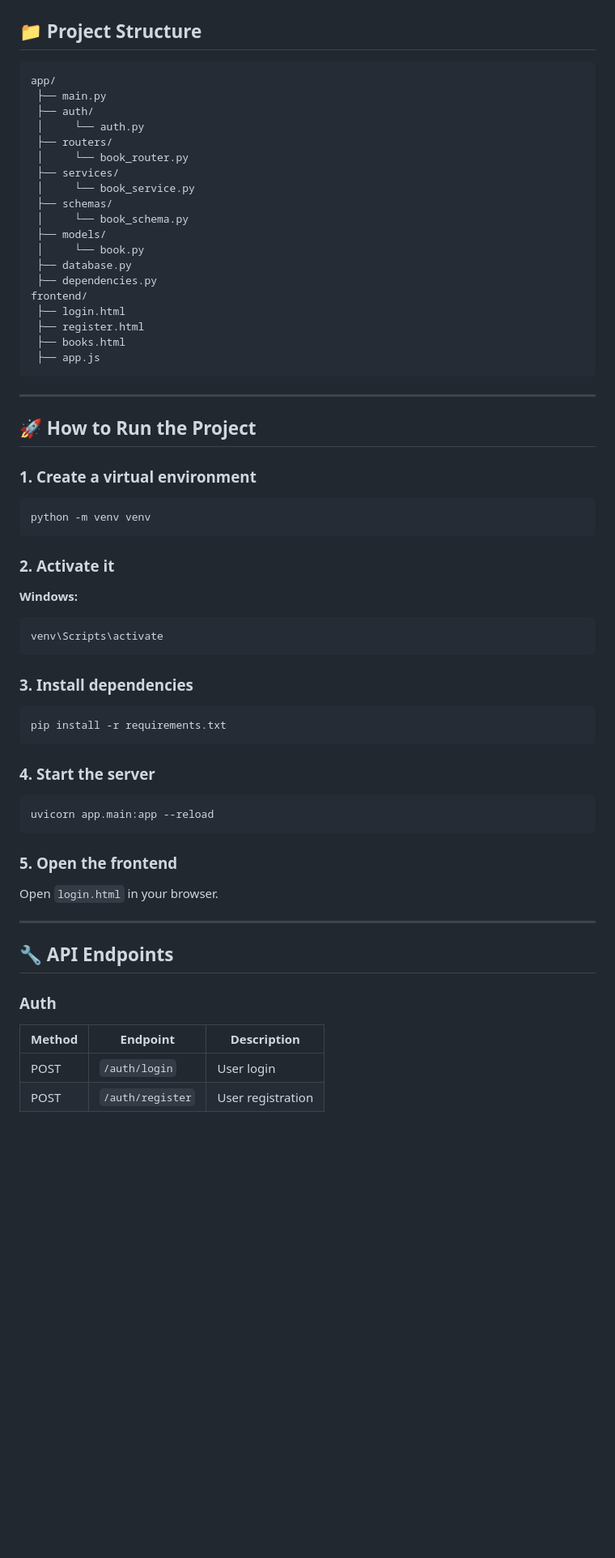
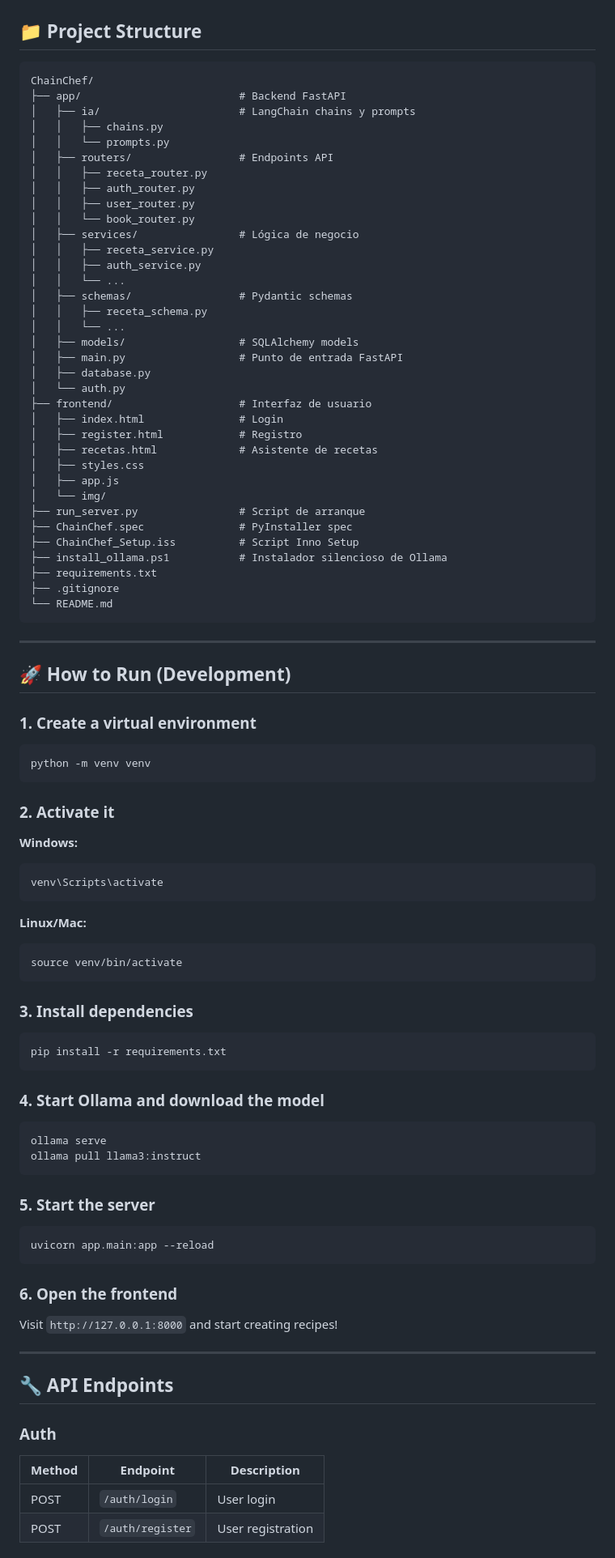
Before and after one commit to mlidon/ChainChef, a Markdown page: README.md, the part around one of its changes. Shown at 81% size. Rendered like a GitHub page; blank space fills up the shorter version.

Commit message:
Añadir ChainChef completo e instalador

````diff
--- a/README.md
+++ b/README.md
@@ -50,30 +56,46 @@ The goal of this project is to serve as a **learning prototype** for building re
 ## 📁 **Project Structure**
 
 ```
-app/
- ├── main.py
- ├── auth/
- │     └── auth.py
- ├── routers/
- │     └── book_router.py
- ├── services/
- │     └── book_service.py
- ├── schemas/
- │     └── book_schema.py
- ├── models/
- │     └── book.py
- ├── database.py
- ├── dependencies.py
-frontend/
- ├── login.html
- ├── register.html
- ├── books.html
- ├── app.js
+ChainChef/
+├── app/                         # Backend FastAPI
+│   ├── ia/                      # LangChain chains y prompts
+│   │   ├── chains.py
+│   │   └── prompts.py
+│   ├── routers/                 # Endpoints API
+│   │   ├── receta_router.py
+│   │   ├── auth_router.py
+│   │   ├── user_router.py
+│   │   └── book_router.py
+│   ├── services/                # Lógica de negocio
+│   │   ├── receta_service.py
+│   │   ├── auth_service.py
+│   │   └── ...
+│   ├── schemas/                 # Pydantic schemas
+│   │   ├── receta_schema.py
+│   │   └── ...
+│   ├── models/                  # SQLAlchemy models
+│   ├── main.py                  # Punto de entrada FastAPI
+│   ├── database.py
+│   └── auth.py
+├── frontend/                    # Interfaz de usuario
+│   ├── index.html               # Login
+│   ├── register.html            # Registro
+│   ├── recetas.html             # Asistente de recetas
+│   ├── styles.css
+│   ├── app.js
+│   └── img/
+├── run_server.py                # Script de arranque
+├── ChainChef.spec               # PyInstaller spec
+├── ChainChef_Setup.iss          # Script Inno Setup
+├── install_ollama.ps1           # Instalador silencioso de Ollama
+├── requirements.txt
+├── .gitignore
+└── README.md
 ```
 
 ---
 
-## 🚀 **How to Run the Project**
+## 🚀 **How to Run (Development)**
 
 ### 1. Create a virtual environment
 ```bash
@@ -85,27 +107,37 @@ python -m venv venv
 ```bash
 venv\Scripts\activate
 ```
+**Linux/Mac:**
+```bash
+source venv/bin/activate
+```
 
 ### 3. Install dependencies
 ```bash
 pip install -r requirements.txt
 ```
 
-### 4. Start the server
+### 4. Start Ollama and download the model
+```bash
+ollama serve
+ollama pull llama3:instruct
+```
+
+### 5. Start the server
 ```bash
 uvicorn app.main:app --reload
 ```
 
-### 5. Open the frontend
-Open `login.html` in your browser.
+### 6. Open the frontend
+Visit `http://127.0.0.1:8000` and start creating recipes!
 
 ---
 
 ## 🔧 **API Endpoints**
 
 ### **Auth**
-| Method | Endpoint       | Description        |
-|--------|----------------|--------------------|
-| POST   | `/auth/login`  | User login         |
-| POST   | `/auth/register` | User registration |
+| Method | Endpoint         | Description        |
+|--------|------------------|--------------------|
+| POST   | `/auth/login`    | User login         |
+| POST   | `/auth/register` | User registration  |
 
````
Also changed, not shown: other parts of README.md (+63 -38 lines), frontend/img/screenshots/screen_shot.png (added), 11 other files.
